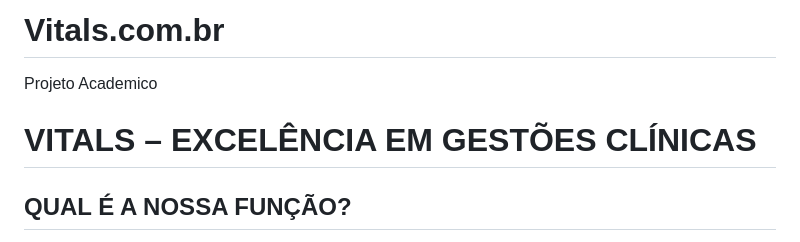
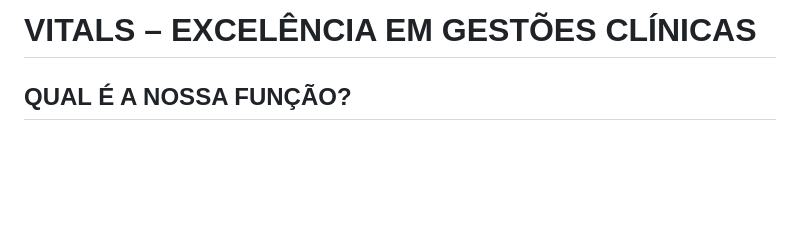
Before and after one commit to Leal-Alex/Vitals.com.br, a Markdown page: README.md, the part around the change. Rendered like a GitHub page; blank space fills up the shorter version.

```diff
--- a/README.md
+++ b/README.md
@@ -1,6 +1,4 @@
-# Vitals.com.br
- Projeto Academico
- # VITALS – EXCELÊNCIA EM GESTÕES CLÍNICAS
+# VITALS – EXCELÊNCIA EM GESTÕES CLÍNICAS
 
 ## QUAL É A NOSSA FUNÇÃO?
 
```
